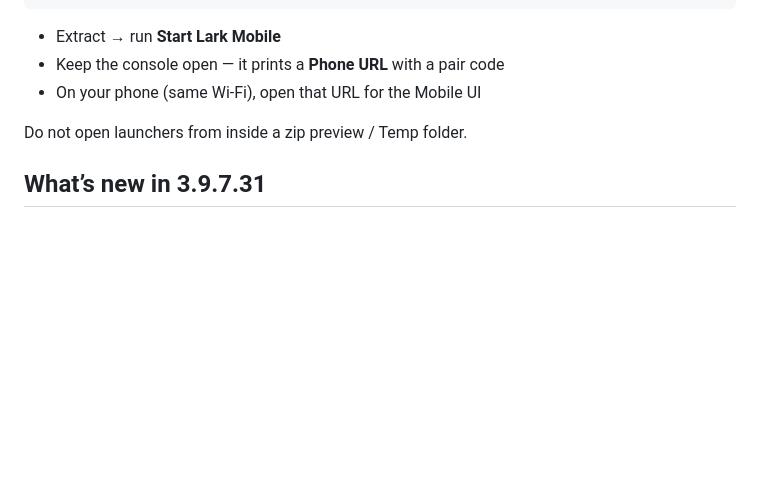
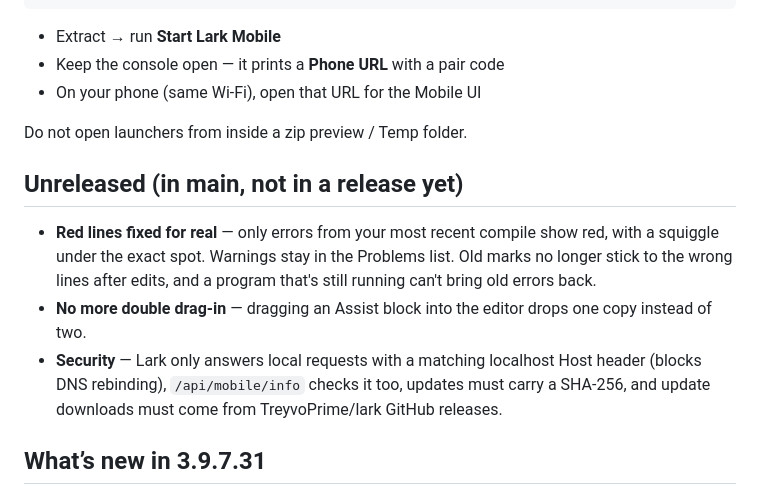
Before and after one commit to TreyvoPrime/lark, a Markdown page: README.md, the part around the change. GitHub-like rendering; blank space fills up the shorter version.

Commit message:
README: update log for fixes merged since 3.9.7.31

```diff
--- a/README.md
+++ b/README.md
@@ -53,6 +53,12 @@ https://github.com/TreyvoPrime/lark/releases/latest/download/lark-mobile-linux.z
 - On your phone (same Wi‑Fi), open that URL for the Mobile UI
 
 Do not open launchers from inside a zip preview / Temp folder.
+
+## Unreleased (in main, not in a release yet)
+
+- **Red lines fixed for real** — only errors from your most recent compile show red, with a squiggle under the exact spot. Warnings stay in the Problems list. Old marks no longer stick to the wrong lines after edits, and a program that's still running can't bring old errors back.
+- **No more double drag-in** — dragging an Assist block into the editor drops one copy instead of two.
+- **Security** — Lark only answers local requests with a matching localhost Host header (blocks DNS rebinding), `/api/mobile/info` checks it too, updates must carry a SHA-256, and update downloads must come from TreyvoPrime/lark GitHub releases.
 
 ## What’s new in 3.9.7.31
 
```
